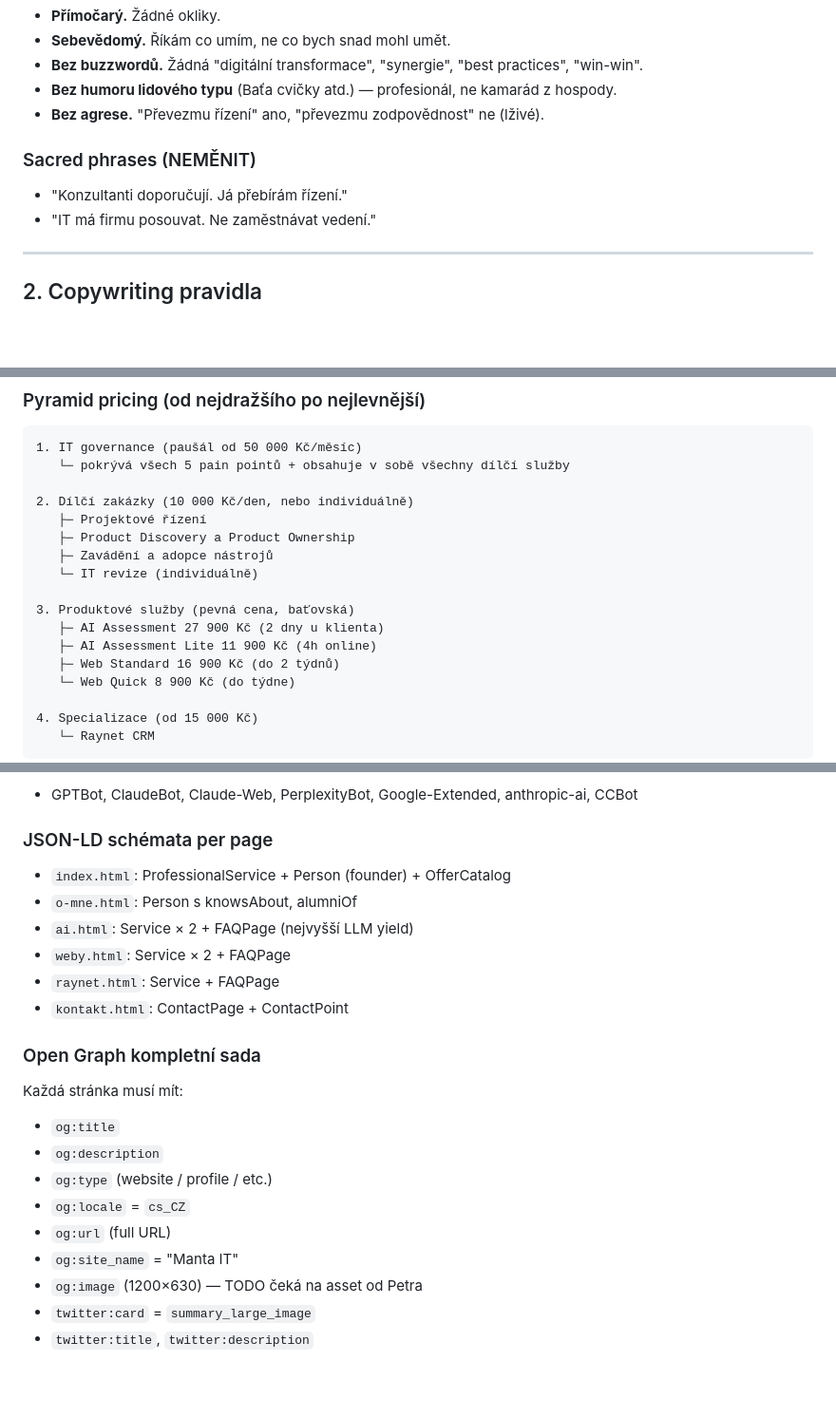
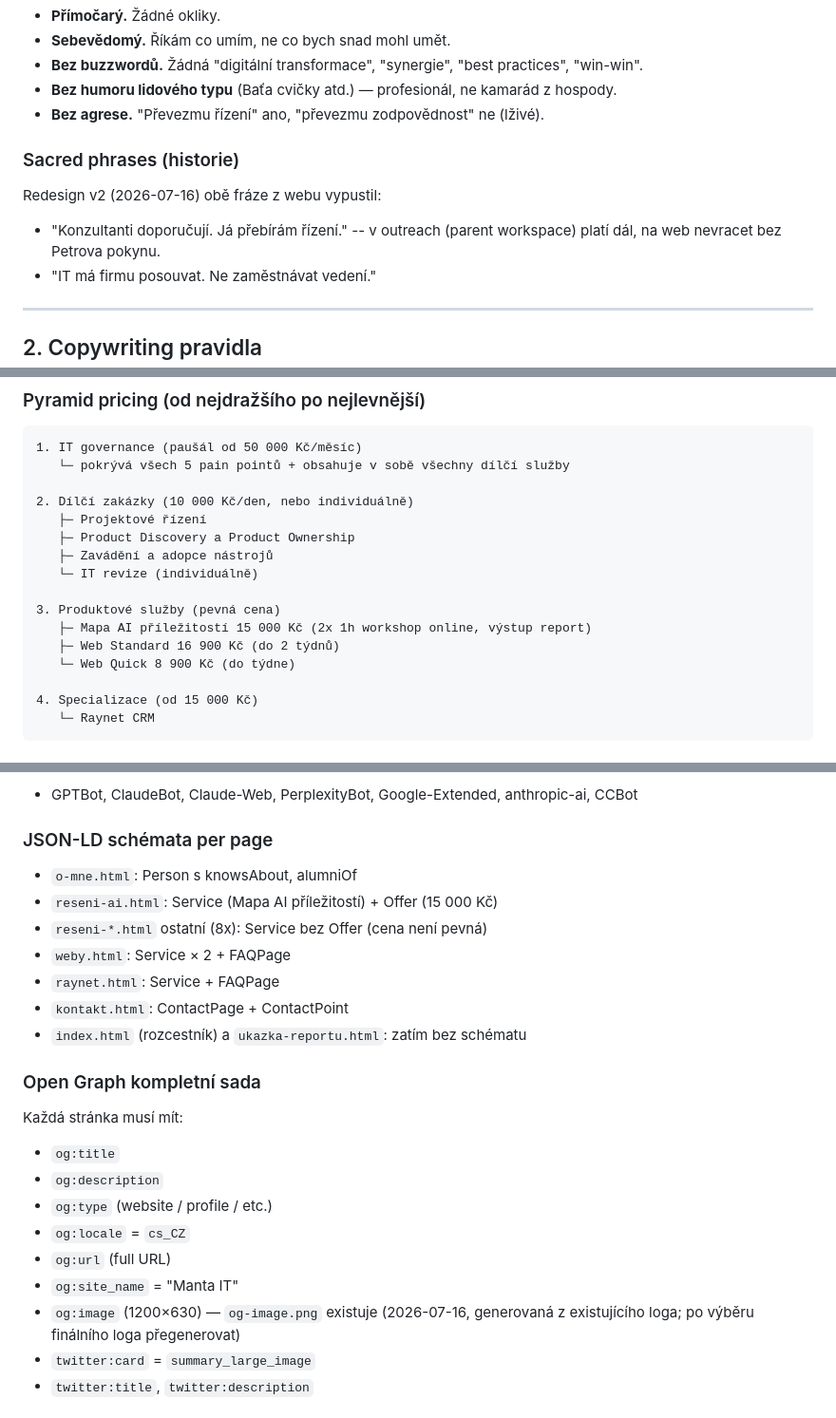
Before and after one commit to Manta-IT/mantait-web, a Markdown page: PRINCIPLES.md, 3 parts joined by grey strips. Shown at 95% size. GitHub-like rendering; blank space fills up the shorter version.

```diff
--- a/PRINCIPLES.md
+++ b/PRINCIPLES.md
@@ -33,8 +33,9 @@ Konkurenční landscape (květen 2026):
 - **Bez humoru lidového typu** (Baťa cvičky atd.) — profesionál, ne kamarád z hospody.
 - **Bez agrese.** "Převezmu řízení" ano, "převezmu zodpovědnost" ne (lživé).
 
-### Sacred phrases (NEMĚNIT)
-- "Konzultanti doporučují. Já přebírám řízení."
+### Sacred phrases (historie)
+Redesign v2 (2026-07-16) obě fráze z webu vypustil:
+- "Konzultanti doporučují. Já přebírám řízení." -- v outreach (parent workspace) platí dál, na web nevracet bez Petrova pokynu.
 - "IT má firmu posouvat. Ne zaměstnávat vedení."
 
 ---
@@ -178,9 +179,8 @@ Tmavé sekce (`--bg-dark`) primárně pro **emocionální moment**:
    ├─ Zavádění a adopce nástrojů
    └─ IT revize (individuálně)
 
-3. Produktové služby (pevná cena, baťovská)
-   ├─ AI Assessment 27 900 Kč (2 dny u klienta)
-   ├─ AI Assessment Lite 11 900 Kč (4h online)
+3. Produktové služby (pevná cena)
+   ├─ Mapa AI příležitostí 15 000 Kč (2x 1h workshop online, výstup report)
    ├─ Web Standard 16 900 Kč (do 2 týdnů)
    └─ Web Quick 8 900 Kč (do týdne)
 
@@ -222,12 +222,13 @@ Allow všech AI crawlerů explicitně:
 - GPTBot, ClaudeBot, Claude-Web, PerplexityBot, Google-Extended, anthropic-ai, CCBot
 
 ### JSON-LD schémata per page
-- `index.html`: ProfessionalService + Person (founder) + OfferCatalog
 - `o-mne.html`: Person s knowsAbout, alumniOf
-- `ai.html`: Service × 2 + FAQPage (nejvyšší LLM yield)
+- `reseni-ai.html`: Service (Mapa AI příležitostí) + Offer (15 000 Kč)
+- `reseni-*.html` ostatní (8x): Service bez Offer (cena není pevná)
 - `weby.html`: Service × 2 + FAQPage
 - `raynet.html`: Service + FAQPage
 - `kontakt.html`: ContactPage + ContactPoint
+- `index.html` (rozcestník) a `ukazka-reportu.html`: zatím bez schématu
 
 ### Open Graph kompletní sada
 Každá stránka musí mít:
@@ -237,7 +238,7 @@ Každá stránka musí mít:
 - `og:locale` = `cs_CZ`
 - `og:url` (full URL)
 - `og:site_name` = "Manta IT"
-- `og:image` (1200×630) — TODO čeká na asset od Petra
+- `og:image` (1200×630) — `og-image.png` existuje (2026-07-16, generovaná z existujícího loga; po výběru finálního loga přegenerovat)
 - `twitter:card` = `summary_large_image`
 - `twitter:title`, `twitter:description`
 
```
Also changed, not shown: other parts of PRINCIPLES.md (+8 -5 lines), CLAUDE.md (+12 -12 lines), STATUS.md (+63 -82 lines).
